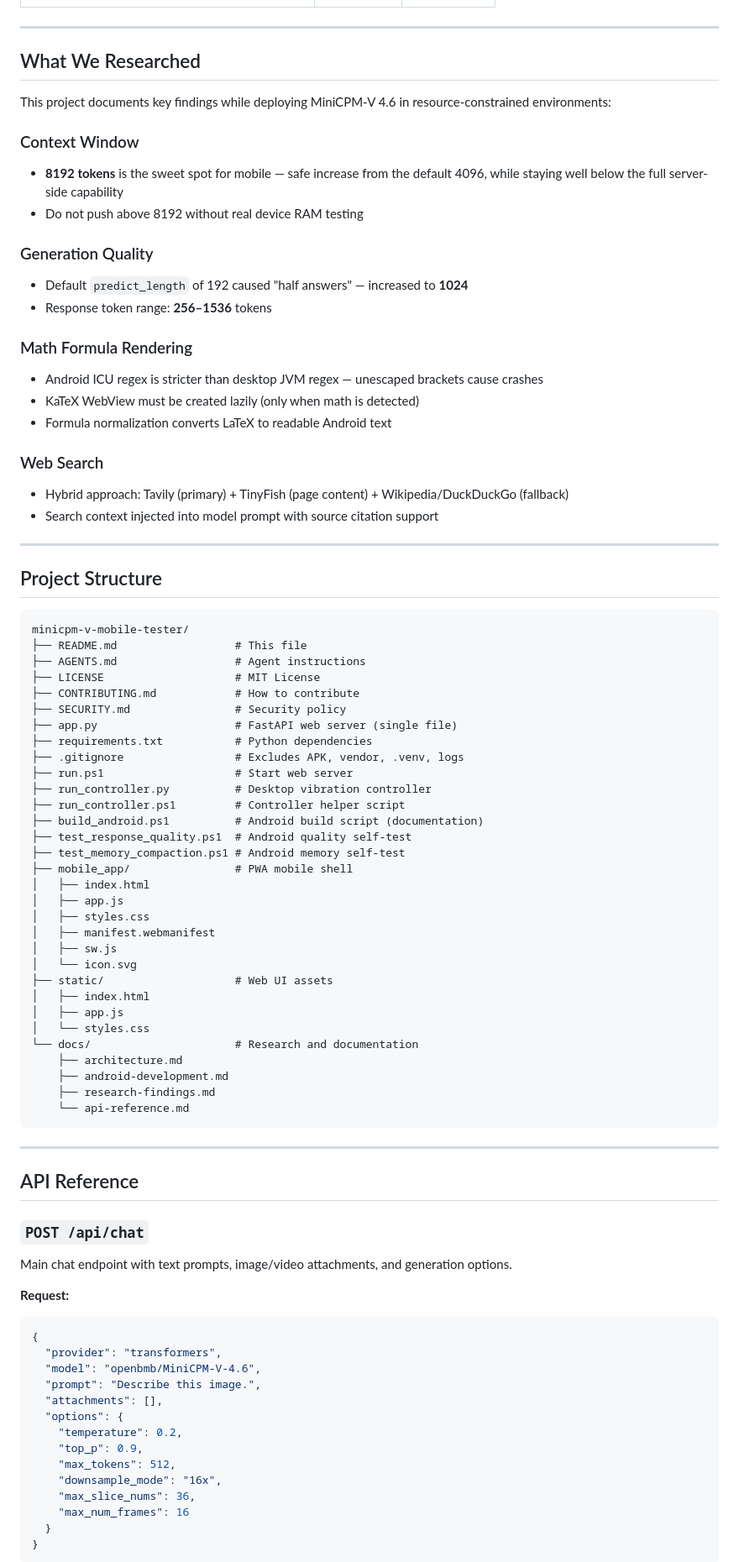
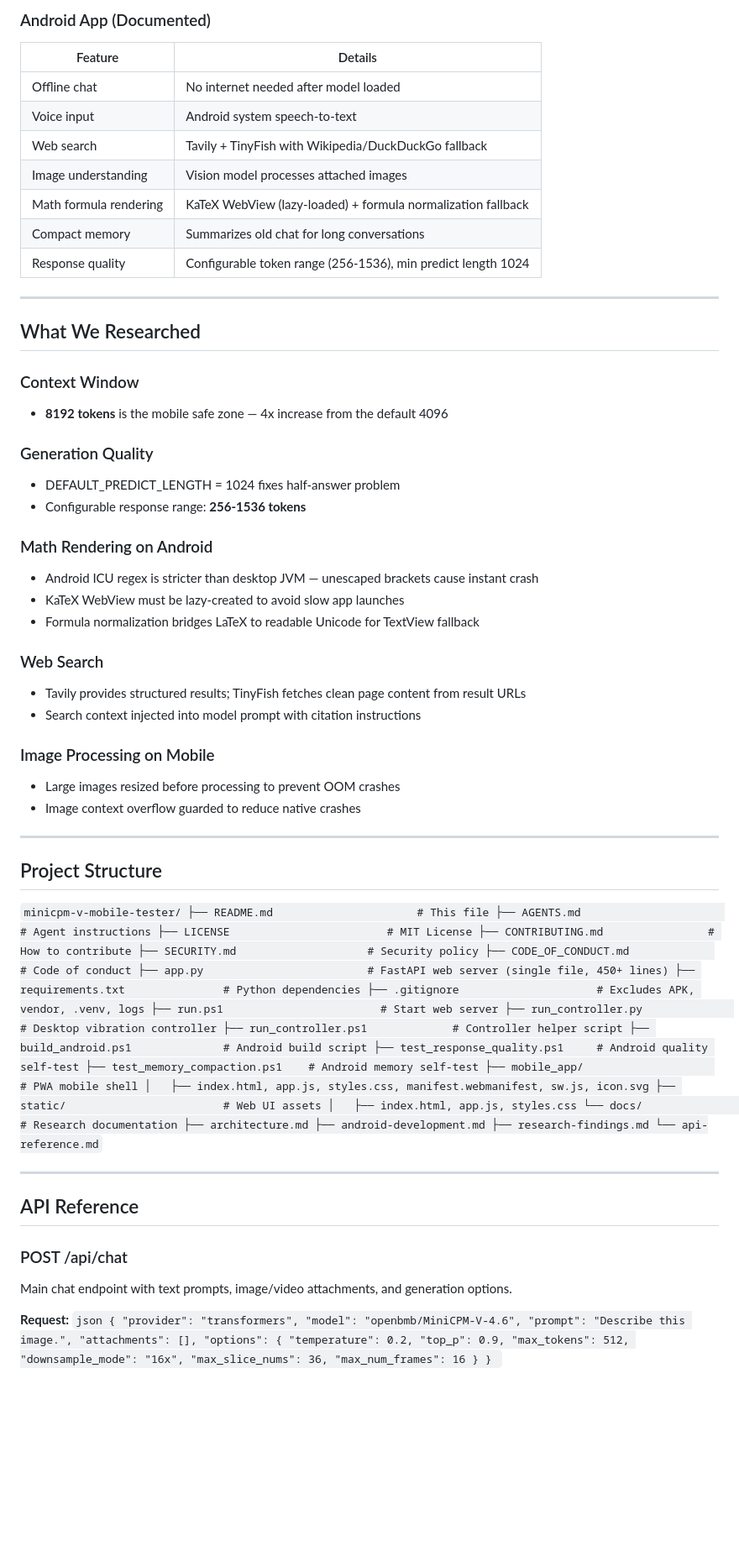
Before and after one commit to yagyarajsharma9/minicpm-v-mobile-tester, a Markdown page: README.md, the part around one of its changes. Shown at 84% size. Drawn GitHub-style; blank space fills up the shorter version.

````diff
--- a/README.md
+++ b/README.md
@@ -86,74 +127,80 @@ The build script and Android project are documented for reference. To build the
+### Android App (Documented)
+
+| Feature | Details |
+|---|---|
+| Offline chat | No internet needed after model loaded |
+| Voice input | Android system speech-to-text |
+| Web search | Tavily + TinyFish with Wikipedia/DuckDuckGo fallback |
+| Image understanding | Vision model processes attached images |
+| Math formula rendering | KaTeX WebView (lazy-loaded) + formula normalization fallback |
+| Compact memory | Summarizes old chat for long conversations |
+| Response quality | Configurable token range (256-1536), min predict length 1024 |
 
 ---
 
 ## What We Researched
 
-This project documents key findings while deploying MiniCPM-V 4.6 in resource-constrained environments:
-
 ### Context Window
-- **8192 tokens** is the sweet spot for mobile — safe increase from the default 4096, while staying well below the full server-side capability
-- Do not push above 8192 without real device RAM testing
+- **8192 tokens** is the mobile safe zone — 4x increase from the default 4096
 
 ### Generation Quality
-- Default `predict_length` of 192 caused "half answers" — increased to **1024**
-- Response token range: **256–1536** tokens
+- DEFAULT_PREDICT_LENGTH = 1024 fixes half-answer problem
+- Configurable response range: **256-1536 tokens**
 
-### Math Formula Rendering
-- Android ICU regex is stricter than desktop JVM regex — unescaped brackets cause crashes
-- KaTeX WebView must be created lazily (only when math is detected)
-- Formula normalization converts LaTeX to readable Android text
+### Math Rendering on Android
+- Android ICU regex is stricter than desktop JVM — unescaped brackets cause instant crash
+- KaTeX WebView must be lazy-created to avoid slow app launches
+- Formula normalization bridges LaTeX to readable Unicode for TextView fallback
 
 ### Web Search
-- Hybrid approach: Tavily (primary) + TinyFish (page content) + Wikipedia/DuckDuckGo (fallback)
-- Search context injected into model prompt with source citation support
+- Tavily provides structured results; TinyFish fetches clean page content from result URLs
+- Search context injected into model prompt with citation instructions
+
+### Image Processing on Mobile
+- Large images resized before processing to prevent OOM crashes
+- Image context overflow guarded to reduce native crashes
 
 ---
 
 ## Project Structure
 
-```
+`
 minicpm-v-mobile-tester/
-├── README.md                  # This file
-├── AGENTS.md                  # Agent instructions
-├── LICENSE                    # MIT License
-├── CONTRIBUTING.md            # How to contribute
-├── SECURITY.md                # Security policy
-├── app.py                     # FastAPI web server (single file)
-├── requirements.txt           # Python dependencies
-├── .gitignore                 # Excludes APK, vendor, .venv, logs
-├── run.ps1                    # Start web server
-├── run_controller.py          # Desktop vibration controller
-├── run_controller.ps1         # Controller helper script
-├── build_android.ps1          # Android build script (documentation)
-├── test_response_quality.ps1  # Android quality self-test
-├── test_memory_compaction.ps1 # Android memory self-test
-├── mobile_app/                # PWA mobile shell
-│   ├── index.html
-│   ├── app.js
-│   ├── styles.css
-│   ├── manifest.webmanifest
-│   ├── sw.js
-│   └── icon.svg
-├── static/                    # Web UI assets
-│   ├── index.html
-│   ├── app.js
-│   └── styles.css
-└── docs/                      # Research and documentation
+├── README.md                      # This file
+├── AGENTS.md                      # Agent instructions
+├── LICENSE                        # MIT License
+├── CONTRIBUTING.md                # How to contribute
+├── SECURITY.md                    # Security policy
+├── CODE_OF_CONDUCT.md             # Code of conduct
+├── app.py                         # FastAPI web server (single file, 450+ lines)
+├── requirements.txt               # Python dependencies
+├── .gitignore                     # Excludes APK, vendor, .venv, logs
+├── run.ps1                        # Start web server
+├── run_controller.py              # Desktop vibration controller
+├── run_controller.ps1             # Controller helper script
+├── build_android.ps1              # Android build script
+├── test_response_quality.ps1     # Android quality self-test
+├── test_memory_compaction.ps1    # Android memory self-test
+├── mobile_app/                    # PWA mobile shell
+│   ├── index.html, app.js, styles.css, manifest.webmanifest, sw.js, icon.svg
+├── static/                        # Web UI assets
+│   ├── index.html, app.js, styles.css
+└── docs/                          # Research documentation
     ├── architecture.md
     ├── android-development.md
     ├── research-findings.md
     └── api-reference.md
-```
+`
 
 ---
 
 ## API Reference
 
-### `POST /api/chat`
+### POST /api/chat
 Main chat endpoint with text prompts, image/video attachments, and generation options.
 
 **Request:**
-```json
+`json
 {
   "provider": "transformers",
   "model": "openbmb/MiniCPM-V-4.6",
@@ -168,6 +215,6 @@ Main chat endpoint with text prompts, image/video attachments, and generation op
     "max_num_frames": 16
   }
 }
-```
+`
 
 **Response:**
````
Also changed, not shown: other parts of README.md (+88 -47 lines).
